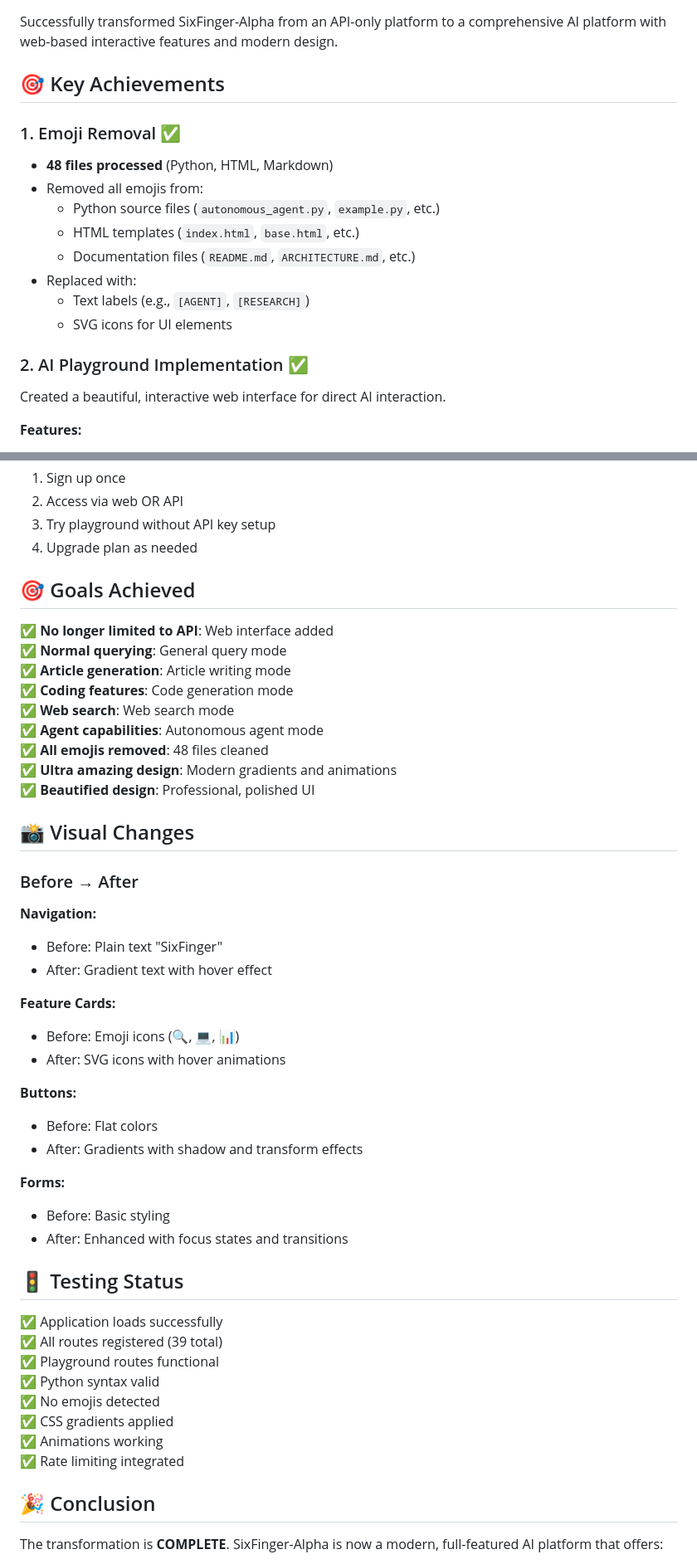
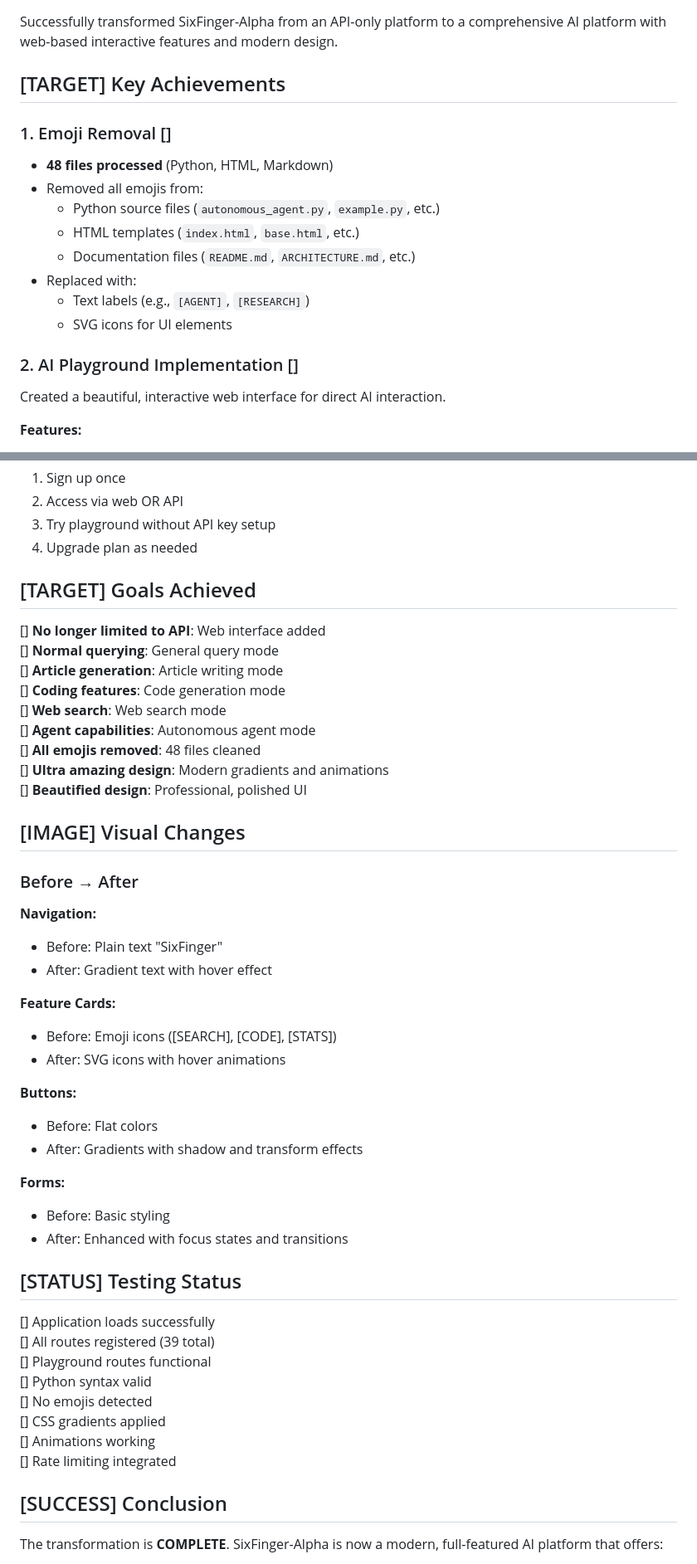
Before and after one commit to sixfingerdev/SixFinger-Alpha, a Markdown page: CHANGES_SUMMARY.md, 2 parts joined by grey strips. Shown at 83% size. Rendered like a GitHub page.

```diff
--- a/CHANGES_SUMMARY.md
+++ b/CHANGES_SUMMARY.md
@@ -3,9 +3,9 @@
 ## Overview
 Successfully transformed SixFinger-Alpha from an API-only platform to a comprehensive AI platform with web-based interactive features and modern design.
 
-## 🎯 Key Achievements
+## [TARGET] Key Achievements
 
-### 1. Emoji Removal ✅
+### 1. Emoji Removal []
 - **48 files processed** (Python, HTML, Markdown)
 - Removed all emojis from:
   - Python source files (`autonomous_agent.py`, `example.py`, etc.)
@@ -15,7 +15,7 @@ Successfully transformed SixFinger-Alpha from an API-only platform to a comprehe
   - Text labels (e.g., `[AGENT]`, `[RESEARCH]`)
   - SVG icons for UI elements
 
-### 2. AI Playground Implementation ✅
+### 2. AI Playground Implementation []
 Created a beautiful, interactive web interface for direct AI interaction.
 
 **Features:**
@@ -190,19 +190,19 @@ def playground_query():
 3. Try playground without API key setup
 4. Upgrade plan as needed
 
-## 🎯 Goals Achieved
+## [TARGET] Goals Achieved
 
-✅ **No longer limited to API**: Web interface added
-✅ **Normal querying**: General query mode
-✅ **Article generation**: Article writing mode
-✅ **Coding features**: Code generation mode
-✅ **Web search**: Web search mode
-✅ **Agent capabilities**: Autonomous agent mode
-✅ **All emojis removed**: 48 files cleaned
-✅ **Ultra amazing design**: Modern gradients and animations
-✅ **Beautified design**: Professional, polished UI
+[] **No longer limited to API**: Web interface added
+[] **Normal querying**: General query mode
+[] **Article generation**: Article writing mode
+[] **Coding features**: Code generation mode
+[] **Web search**: Web search mode
+[] **Agent capabilities**: Autonomous agent mode
+[] **All emojis removed**: 48 files cleaned
+[] **Ultra amazing design**: Modern gradients and animations
+[] **Beautified design**: Professional, polished UI
 
-## 📸 Visual Changes
+## [IMAGE] Visual Changes
 
 ### Before → After
 
@@ -211,7 +211,7 @@ def playground_query():
 - After: Gradient text with hover effect
 
 **Feature Cards:**
-- Before: Emoji icons (🔍, 💻, 📊)
+- Before: Emoji icons ([SEARCH], [CODE], [STATS])
 - After: SVG icons with hover animations
 
 **Buttons:**
@@ -222,18 +222,18 @@ def playground_query():
 - Before: Basic styling
 - After: Enhanced with focus states and transitions
 
-## 🚦 Testing Status
+## [STATUS] Testing Status
 
-✅ Application loads successfully
-✅ All routes registered (39 total)
-✅ Playground routes functional
-✅ Python syntax valid
-✅ No emojis detected
-✅ CSS gradients applied
-✅ Animations working
-✅ Rate limiting integrated
+[] Application loads successfully
+[] All routes registered (39 total)
+[] Playground routes functional
+[] Python syntax valid
+[] No emojis detected
+[] CSS gradients applied
+[] Animations working
+[] Rate limiting integrated
 
-## 🎉 Conclusion
+## [SUCCESS] Conclusion
 
 The transformation is **COMPLETE**. SixFinger-Alpha is now a modern, full-featured AI platform that offers:
 
```
Also changed, not shown: other parts of CHANGES_SUMMARY.md (+15 -15 lines), PLAYGROUND_FEATURES.md (+18 -18 lines).
